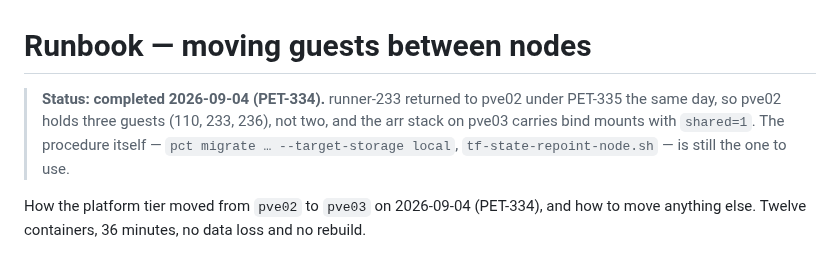
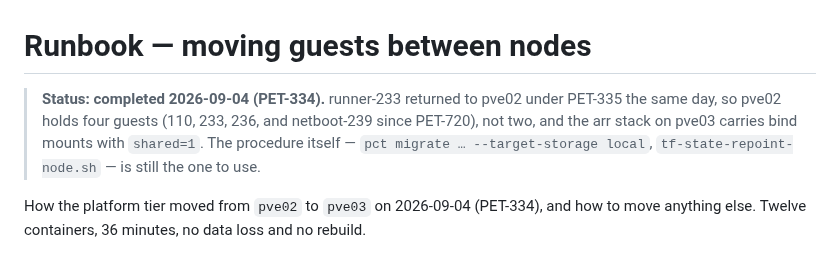
Before and after one commit to PeteDio-Labs/petedio-iac, a Markdown page: docs/runbooks/pve03-platform-move.md, the part around the change. GitHub-like rendering.

```diff
--- a/docs/runbooks/pve03-platform-move.md
+++ b/docs/runbooks/pve03-platform-move.md
@@ -1,6 +1,6 @@
 # Runbook — moving guests between nodes
 
-> **Status: completed 2026-09-04 (PET-334).** runner-233 returned to pve02 under PET-335 the same day, so pve02 holds three guests (110, 233, 236), not two, and the arr stack on pve03 carries bind mounts with `shared=1`. The procedure itself — `pct migrate … --target-storage local`, `tf-state-repoint-node.sh` — is still the one to use.
+> **Status: completed 2026-09-04 (PET-334).** runner-233 returned to pve02 under PET-335 the same day, so pve02 holds four guests (110, 233, 236, and netboot-239 since PET-720), not two, and the arr stack on pve03 carries bind mounts with `shared=1`. The procedure itself — `pct migrate … --target-storage local`, `tf-state-repoint-node.sh` — is still the one to use.
 
 How the platform tier moved from `pve02` to `pve03` on 2026-09-04 (PET-334), and how
 to move anything else. Twelve containers, 36 minutes, no data loss and no rebuild.
```
Also changed, not shown: docs/runbooks/uptime-kuma-fault-study.md (+2 -2 lines).
